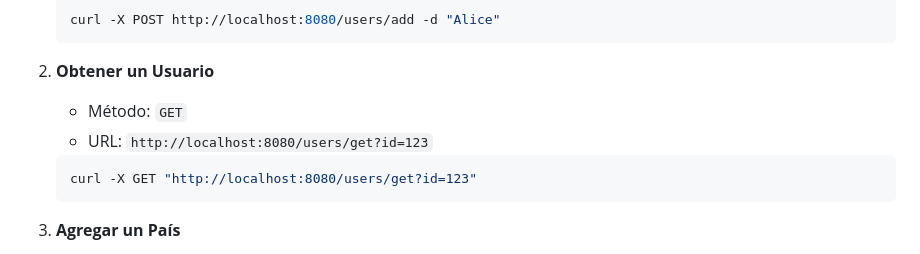
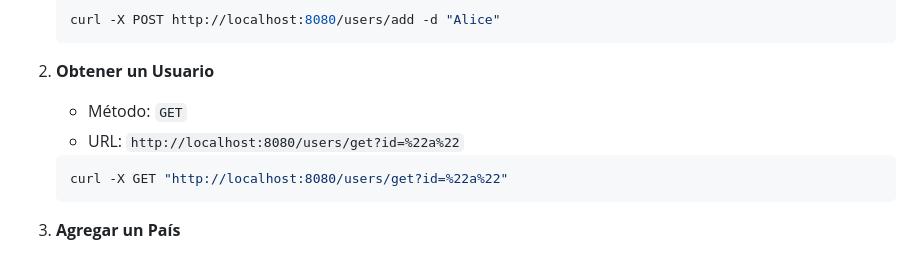
Before and after one commit to avbravo/jettraframeworksmodulosestudio, a Markdown page: cdihttp/README.md, the part around the change. GitHub-like rendering.

Commit message:
2.1 soporte para jettra framework

````diff
--- a/cdihttp/README.md
+++ b/cdihttp/README.md
@@ -570,10 +570,10 @@ Una vez que el servidor esté en ejecución, puedes probar los endpoints utiliza
 
 2. **Obtener un Usuario**
    - Método: `GET`
-   - URL: `http://localhost:8080/users/get?id=123`
+   - URL: `http://localhost:8080/users/get?id=%22a%22`
 
    ```bash
-   curl -X GET "http://localhost:8080/users/get?id=123"
+   curl -X GET "http://localhost:8080/users/get?id=%22a%22"
    ```
 
 3. **Agregar un País**
````
